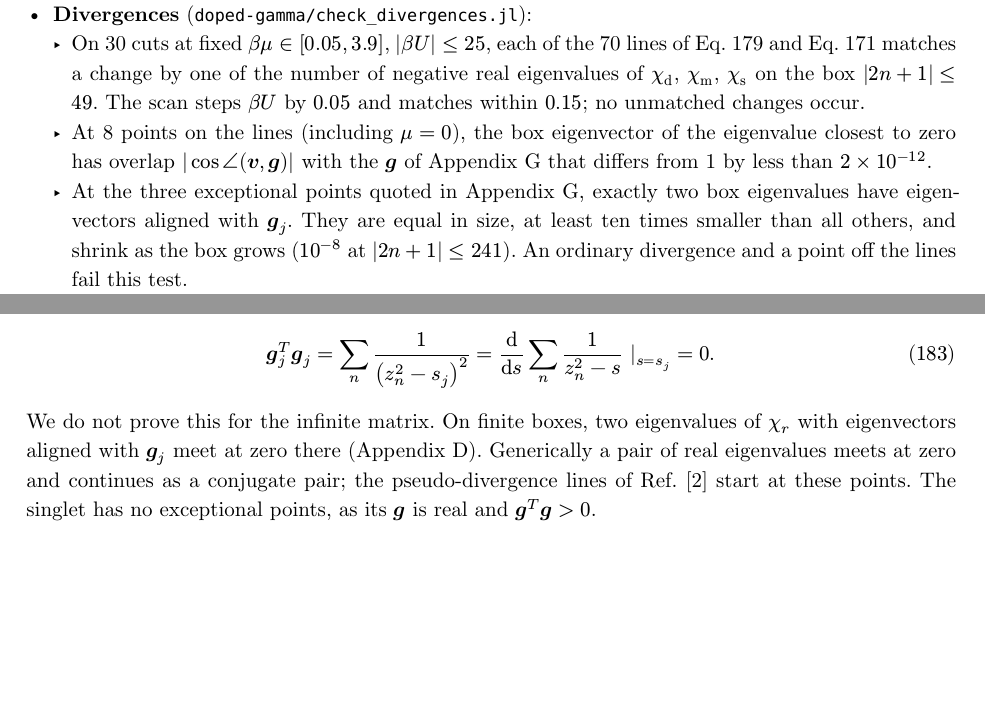
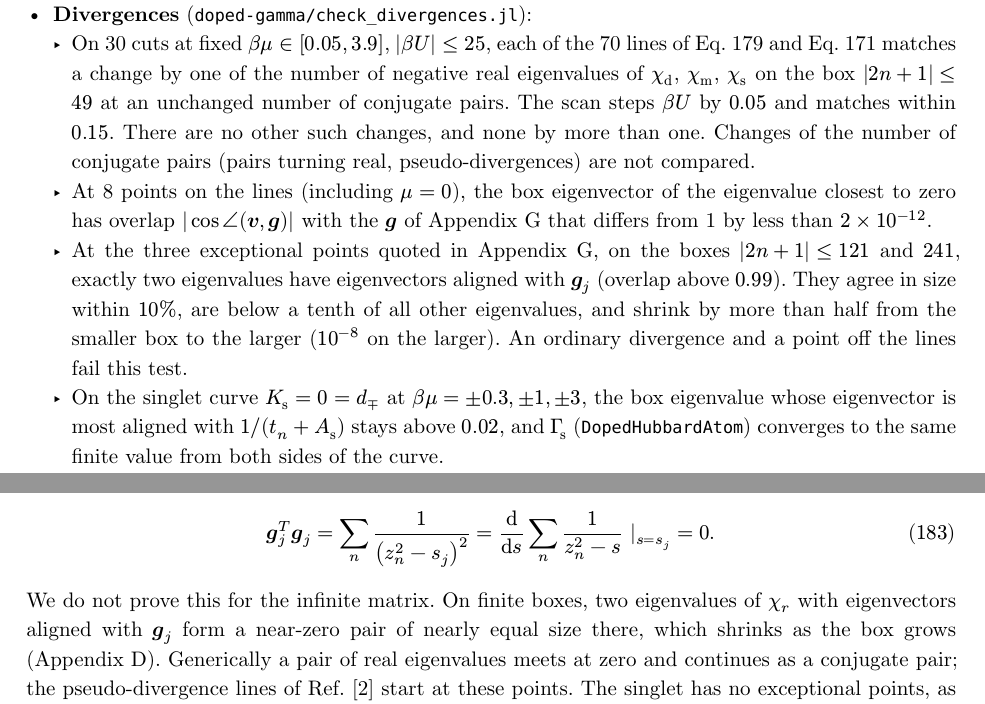
Before and after one commit to tuwien-cms/HubbardAtoms.jl, a Typst document (derivation/doped-gamma-derivation.typ): two parts of pages 24 and 33 of 35, joined at a grey line, cut so that both start at the same text, the shorter picture padded with empty space. The pictures show the PDF file derivation/doped-gamma-derivation.pdf that the author committed with the source.

Commit message:
App. G: match the claims to the checks; add the singlet cancellation check (Sol review 2)

```diff
--- a/derivation/doped-gamma-derivation.typ
+++ b/derivation/doped-gamma-derivation.typ
@@ -802,9 +802,10 @@ The regular part in @eq-pair is [Ref. @essl2024, Eq. (D3), at zero field]
 - *Vertices* (`doped-gamma/check_vertices.jl`): @eq-Gamma-t and @eq-Gamma-s agree with an independent residue-based BigFloat evaluator (`doped-gamma/doped_gamma.jl`) to $3 times 10^(-15)$, @eq-Gamma-ph at 256 bits to $10^(-65)$ (300 entries, $k = 0, 1, 2, -3, 5$, $|mu| <= 2 |U|$); at $mu = 0$, @eq-Gamma-t, @eq-Gamma-s and @eq-Gamma-hf agree with `HubbardAtoms.jl` (Eq. 19 of Ref. @thunstroem2018) to $3 times 10^(-14)$.
 - *Expanded formulas* (`doped-gamma/check_explicit.jl`): @app-explicit is transcribed without the main text's polynomial and thermal coefficients and compared with `DopedHubbardAtom` at 256 bits, including diagonal entries, mirror fixed points, both signs of each particle–hole square root and the static magnetic atomic root.
 - *Divergences* (`doped-gamma/check_divergences.jl`):
-  - On 30 cuts at fixed $beta mu in [0.05, 3.9]$, $|beta U| <= 25$, each of the 70 lines of @eq-div-ph and @eq-div-s matches a change by one of the number of negative real eigenvalues of $chi_"d"$, $chi_"m"$, $chi_"s"$ on the box $|2 n + 1| <= 49$. The scan steps $beta U$ by $0.05$ and matches within $0.15$; no unmatched changes occur.
+  - On 30 cuts at fixed $beta mu in [0.05, 3.9]$, $|beta U| <= 25$, each of the 70 lines of @eq-div-ph and @eq-div-s matches a change by one of the number of negative real eigenvalues of $chi_"d"$, $chi_"m"$, $chi_"s"$ on the box $|2 n + 1| <= 49$ at an unchanged number of conjugate pairs. The scan steps $beta U$ by $0.05$ and matches within $0.15$. There are no other such changes, and none by more than one. Changes of the number of conjugate pairs (pairs turning real, pseudo-divergences) are not compared.
   - At 8 points on the lines (including $mu = 0$), the box eigenvector of the eigenvalue closest to zero has overlap $|cos angle(bold(v), bold(g))|$ with the $bold(g)$ of @app-div that differs from 1 by less than $2 times 10^(-12)$.
-  - At the three exceptional points quoted in @app-div, exactly two box eigenvalues have eigenvectors aligned with $bold(g)_j$. They are equal in size, at least ten times smaller than all others, and shrink as the box grows ($10^(-8)$ at $|2 n + 1| <= 241$). An ordinary divergence and a point off the lines fail this test.
+  - At the three exceptional points quoted in @app-div, on the boxes $|2 n + 1| <= 121$ and $241$, exactly two eigenvalues have eigenvectors aligned with $bold(g)_j$ (overlap above $0.99$). They agree in size within $10 %$, are below a tenth of all other eigenvalues, and shrink by more than half from the smaller box to the larger ($10^(-8)$ on the larger). An ordinary divergence and a point off the lines fail this test.
+  - On the singlet curve $K_"s" = 0 = d_minus.plus$ at $beta mu = plus.minus 0.3, plus.minus 1, plus.minus 3$, the box eigenvalue whose eigenvector is most aligned with $1 slash (t_n + As)$ stays above $0.02$, and $Gamma_"s"$ (`DopedHubbardAtom`) converges to the same finite value from both sides of the curve.
   - A point where two arcs of $Phi(s_j) = 0$ cross (equality in the sign condition of @eq-div-ph) is a divergence: the smallest box eigenvalue shrinks from $10^(-10)$ to $3 times 10^(-14)$.
 - *Implementation:* the test suite of `HubbardAtoms.jl` compares `DopedHubbardAtom` with exact diagonalization, with finite-box inversion and with `BigFloat` evaluation, including the removable singularities of @prop-special.
 
@@ -989,7 +990,7 @@ For $mu != 0$, $cosh(beta u) + cosh(beta mu) > 0$ for real $s$, so no localized
 
 *Exceptional points.* For a finite complex symmetric matrix whose kernel is spanned by $bold(g)$, the zero eigenvalue is defective, an exceptional point, exactly when $bold(g)^T bold(g) = 0$. We use the corresponding condition for the null vectors $bold(g)_j$ as the criterion for the exceptional points of $chi_r$ on the density and magnetic lines:
 $ bold(g)_j^T bold(g)_j = sum_n frac(1, (z_n^2 - s_j)^2) = frac(dif, dif s) sum_n frac(1, z_n^2 - s) |_(s = s_j) = 0. $ <eq-div-ep>
-We do not prove this for the infinite matrix. On finite boxes, two eigenvalues of $chi_r$ with eigenvectors aligned with $bold(g)_j$ meet at zero there (@app-checks). Generically a pair of real eigenvalues meets at zero and continues as a conjugate pair; the pseudo-divergence lines of Ref. @essl2024 start at these points. The singlet has no exceptional points, as its $bold(g)$ is real and $bold(g)^T bold(g) > 0$.
+We do not prove this for the infinite matrix. On finite boxes, two eigenvalues of $chi_r$ with eigenvectors aligned with $bold(g)_j$ form a near-zero pair of nearly equal size there, which shrinks as the box grows (@app-checks). Generically a pair of real eigenvalues meets at zero and continues as a conjugate pair; the pseudo-divergence lines of Ref. @essl2024 start at these points. The singlet has no exceptional points, as its $bold(g)$ is real and $bold(g)^T bold(g) > 0$.
 
 == The divergence map
 
```
Also changed, not shown: derivation/doped-gamma-derivation.pdf, derivation/doped-gamma-derivation.typ (2 more changed lines), 1 other file.
